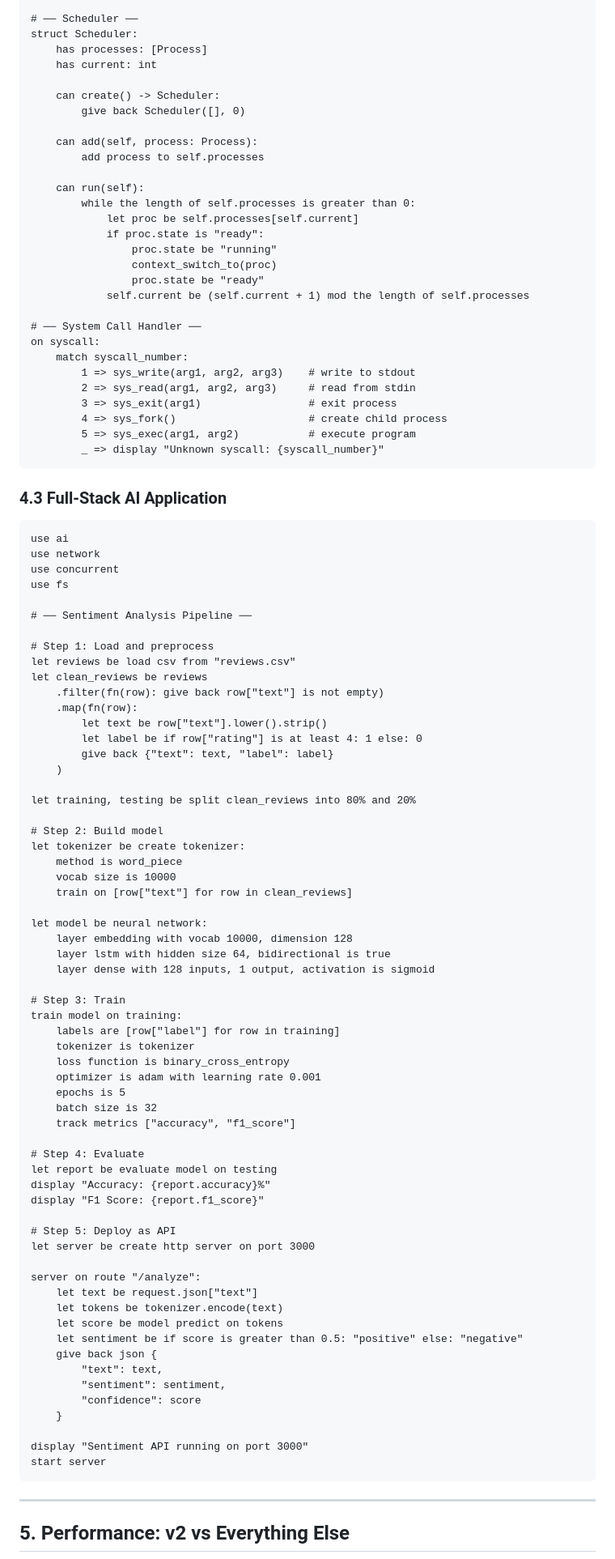
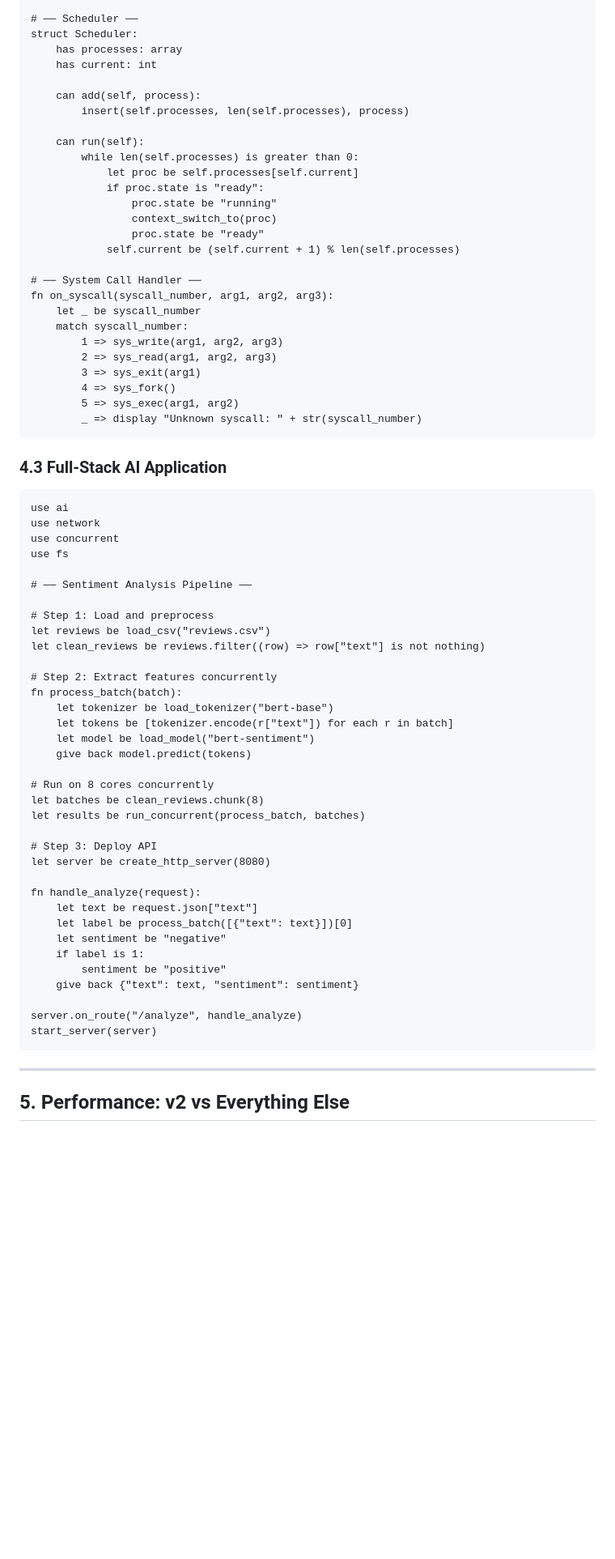
Before and after one commit to RockyOmvi/Vexium, a Markdown page: README.md, the part around one of its changes. Shown at 81% size. GitHub-like rendering; blank space fills up the shorter version.

Commit message:
Update README.md code blocks to be syntactically valid Vexium code

````diff
--- a/README.md
+++ b/README.md
@@ -835,33 +730,31 @@ fn kernel_main():
 
 # ── Scheduler ──
 struct Scheduler:
-    has processes: [Process]
+    has processes: array
     has current: int
 
-    can create() -> Scheduler:
-        give back Scheduler([], 0)
-
-    can add(self, process: Process):
-        add process to self.processes
+    can add(self, process):
+        insert(self.processes, len(self.processes), process)
 
     can run(self):
-        while the length of self.processes is greater than 0:
+        while len(self.processes) is greater than 0:
             let proc be self.processes[self.current]
             if proc.state is "ready":
                 proc.state be "running"
                 context_switch_to(proc)
                 proc.state be "ready"
-            self.current be (self.current + 1) mod the length of self.processes
+            self.current be (self.current + 1) % len(self.processes)
 
 # ── System Call Handler ──
-on syscall:
+fn on_syscall(syscall_number, arg1, arg2, arg3):
+    let _ be syscall_number
     match syscall_number:
-        1 => sys_write(arg1, arg2, arg3)    # write to stdout
-        2 => sys_read(arg1, arg2, arg3)     # read from stdin
-        3 => sys_exit(arg1)                 # exit process
-        4 => sys_fork()                     # create child process
-        5 => sys_exec(arg1, arg2)           # execute program
-        _ => display "Unknown syscall: {syscall_number}"
+        1 => sys_write(arg1, arg2, arg3)
+        2 => sys_read(arg1, arg2, arg3)
+        3 => sys_exit(arg1)
+        4 => sys_fork()
+        5 => sys_exec(arg1, arg2)
+        _ => display "Unknown syscall: " + str(syscall_number)
 ```
 
 ### 4.3 Full-Stack AI Application
@@ -875,59 +768,33 @@ use fs
 # ── Sentiment Analysis Pipeline ──
 
 # Step 1: Load and preprocess
-let reviews be load csv from "reviews.csv"
-let clean_reviews be reviews
-    .filter(fn(row): give back row["text"] is not empty)
-    .map(fn(row):
-        let text be row["text"].lower().strip()
-        let label be if row["rating"] is at least 4: 1 else: 0
-        give back {"text": text, "label": label}
-    )
+let reviews be load_csv("reviews.csv")
+let clean_reviews be reviews.filter((row) => row["text"] is not nothing)
 
-let training, testing be split clean_reviews into 80% and 20%
+# Step 2: Extract features concurrently
+fn process_batch(batch):
+    let tokenizer be load_tokenizer("bert-base")
+    let tokens be [tokenizer.encode(r["text"]) for each r in batch]
+    let model be load_model("bert-sentiment")
+    give back model.predict(tokens)
 
-# Step 2: Build model
-let tokenizer be create tokenizer:
-    method is word_piece
-    vocab size is 10000
-    train on [row["text"] for row in clean_reviews]
+# Run on 8 cores concurrently
+let batches be clean_reviews.chunk(8)
+let results be run_concurrent(process_batch, batches)
 
-let model be neural network:
-    layer embedding with vocab 10000, dimension 128
-    layer lstm with hidden size 64, bidirectional is true
-    layer dense with 128 inputs, 1 output, activation is sigmoid
+# Step 3: Deploy API
+let server be create_http_server(8080)
 
-# Step 3: Train
-train model on training:
-    labels are [row["label"] for row in training]
-    tokenizer is tokenizer
-    loss function is binary_cross_entropy
-    optimizer is adam with learning rate 0.001
-    epochs is 5
-    batch size is 32
-    track metrics ["accuracy", "f1_score"]
+fn handle_analyze(request):
+    let text be request.json["text"]
+    let label be process_batch([{"text": text}])[0]
+    let sentiment be "negative"
+    if label is 1:
+        sentiment be "positive"
+    give back {"text": text, "sentiment": sentiment}
 
-# Step 4: Evaluate
-let report be evaluate model on testing
-display "Accuracy: {report.accuracy}%"
-display "F1 Score: {report.f1_score}"
-
-# Step 5: Deploy as API
-let server be create http server on port 3000
-
-server on route "/analyze":
-    let text be request.json["text"]
-    let tokens be tokenizer.encode(text)
-    let score be model predict on tokens
-    let sentiment be if score is greater than 0.5: "positive" else: "negative"
-    give back json {
-        "text": text,
-        "sentiment": sentiment,
-        "confidence": score
-    }
-
-display "Sentiment API running on port 3000"
-start server
+server.on_route("/analyze", handle_analyze)
+start_server(server)
 ```
 
 ---
````
Also changed, not shown: other parts of README.md (+55 -160 lines).
